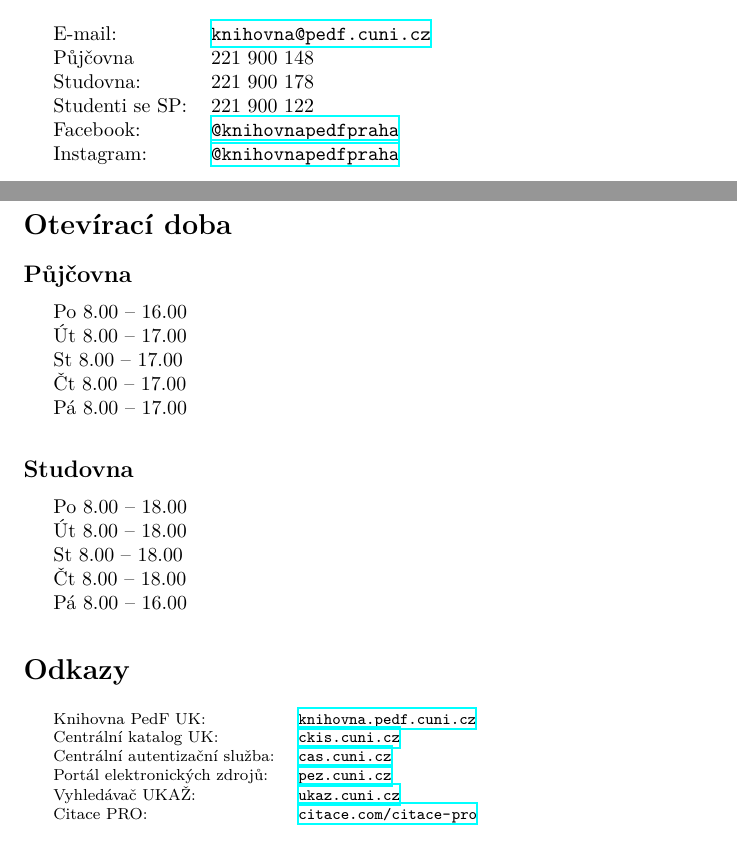
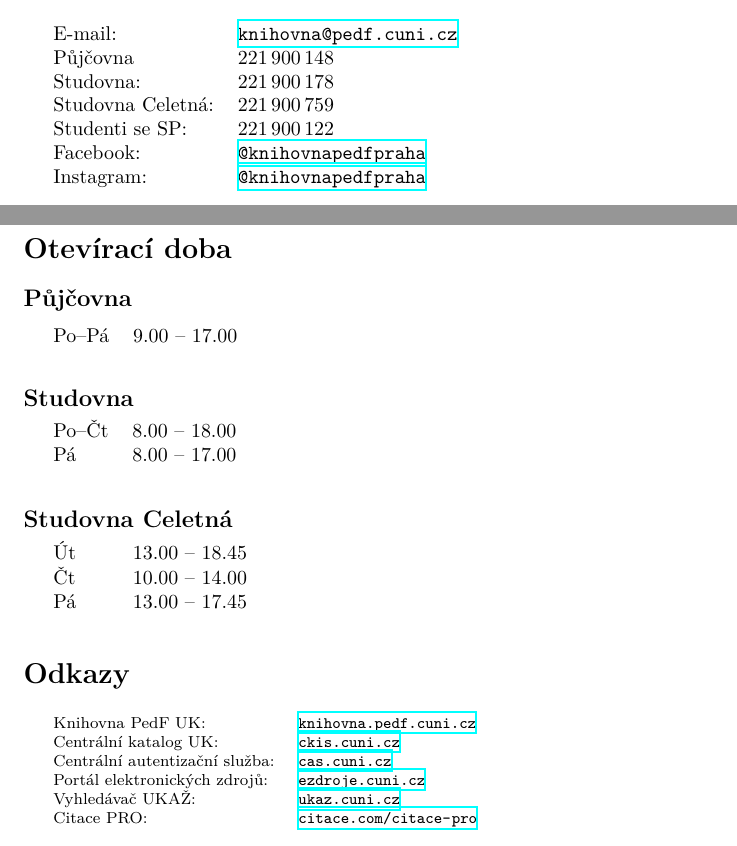
Before and after one commit to michal-h21/knihovna-letak, a LaTeX document (pruvodce.tex, which reads letacek.tex): two parts of pages 3 and 4 of 4, joined at a grey line, cut so that both start at the same text. Compiled offline with XeLaTeX.

Commit message:
celetná

```diff
--- a/letacek.tex
+++ b/letacek.tex
@@ -150,37 +158,28 @@ na~adrese Magdaleny Rettigové 4, Praha 1, nalevo od vrátnice.
 \end{tabular}
 
 \else
-Po 8.00 -- 16.00
+\begin{tabular}{@{}ll}
+  Po--Pá & 9.00 -- 17.00\\
+\end{tabular}
 
-Út 8.00 -- 17.00
-
-St 8.00 -- 17.00
-
-Čt 8.00 -- 17.00
-
-Pá 8.00 -- 17.00
 \fi
 
 \vskip 2em
 \noindent\smallsection{Studovna}
 
-\ifdefined\HCode
-\begin{tabular}{lllll}
-  Po--pá & ~ & 8.00 &--& 17.00\\
-  Pá     & ~ & 8.00 &--& 16.00
+\begin{tabular}{@{}ll}
+  Po--Čt &  8.00 -- 18.00\\
+  Pá     &  8.00 -- 17.00\\
 \end{tabular}
-\else
-Po 8.00 -- 18.00
 
-Út 8.00 -- 18.00
+\vskip 2em
+\noindent\smallsection{Studovna Celetná}
 
-St 8.00 -- 18.00
-
-Čt 8.00 -- 18.00
-
-Pá 8.00 -- 16.00
-\fi
-
+\begin{tabular}{@{}ll}
+  Út\phantom{--Pá} &  13.00 -- 18.45\\
+  Čt &  10.00 -- 14.00\\
+  Pá & 13.00 -- 17.45\\
+\end{tabular}
 \vskip 2em
 \section{Odkazy}
 
@@ -192,7 +191,7 @@ Pá 8.00 -- 16.00
 
   Centrální autentizační služba:& \url{cas.cuni.cz}\\
 
-  Portál elektronických zdrojů:& \url{pez.cuni.cz}\\
+  Portál elektronických zdrojů:& \url{ezdroje.cuni.cz}\\
 
   Vyhledávač UKAŽ:& \url{ukaz.cuni.cz} \\
 
```
Also changed, not shown: letacek.tex (16 more changed lines).
